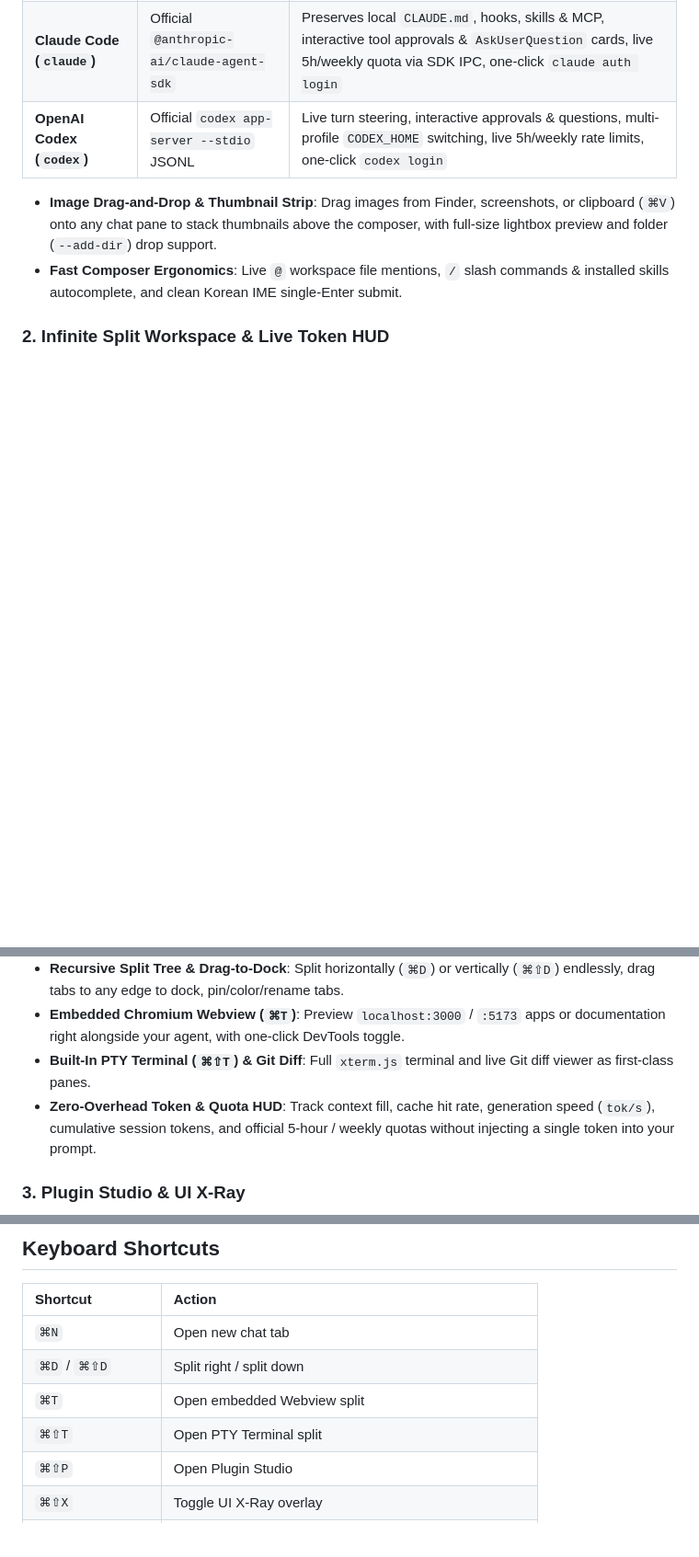
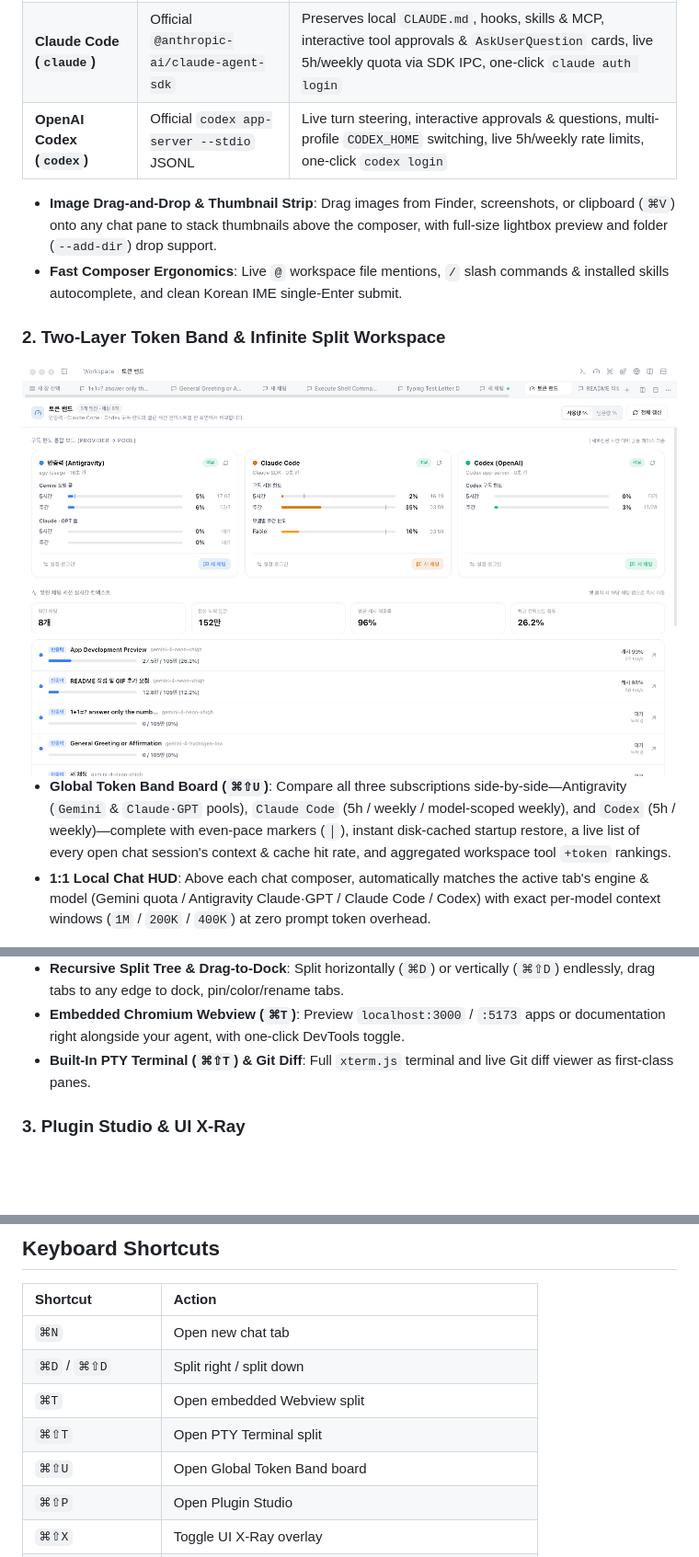
Before and after one commit to moneycode11101-svg/g-agy-ya, a Markdown page: README.en.md, 3 parts joined by grey strips. Shown at 92% size. GitHub-like rendering; pictures changed too: docs/screenshots/token-band.png (added); blank space fills up the shorter version.

```diff
--- a/README.en.md
+++ b/README.en.md
@@ -46,14 +46,18 @@ Stop juggling terminal tabs, browser windows, and separate AI apps. **g-agy-ya**
 - **Image Drag-and-Drop & Thumbnail Strip**: Drag images from Finder, screenshots, or clipboard (`⌘V`) onto any chat pane to stack thumbnails above the composer, with full-size lightbox preview and folder (`--add-dir`) drop support.
 - **Fast Composer Ergonomics**: Live `@` workspace file mentions, `/` slash commands & installed skills autocomplete, and clean Korean IME single-Enter submit.
 
-### 2. Infinite Split Workspace & Live Token HUD
+### 2. Two-Layer Token Band & Infinite Split Workspace
+
+<img src="docs/screenshots/token-band.png" alt="Global Token Band board comparing Antigravity, Claude Code, and Codex quotas and live sessions" width="100%" />
+
+- **Global Token Band Board (`⌘⇧U`)**: Compare all three subscriptions side-by-side—Antigravity (`Gemini` & `Claude·GPT` pools), `Claude Code` (5h / weekly / model-scoped weekly), and `Codex` (5h / weekly)—complete with even-pace markers (`│`), instant disk-cached startup restore, a live list of every open chat session's context & cache hit rate, and aggregated workspace tool `+token` rankings.
+- **1:1 Local Chat HUD**: Above each chat composer, automatically matches the active tab's engine & model (Gemini quota / Antigravity Claude·GPT / Claude Code / Codex) with exact per-model context windows (`1M` / `200K` / `400K`) at zero prompt token overhead.
 
 <img src="docs/screenshots/split-webview.png" alt="Live Token HUD and embedded Webview split view" width="100%" />
 
 - **Recursive Split Tree & Drag-to-Dock**: Split horizontally (`⌘D`) or vertically (`⌘⇧D`) endlessly, drag tabs to any edge to dock, pin/color/rename tabs.
 - **Embedded Chromium Webview (`⌘T`)**: Preview `localhost:3000` / `:5173` apps or documentation right alongside your agent, with one-click DevTools toggle.
 - **Built-In PTY Terminal (`⌘⇧T`) & Git Diff**: Full `xterm.js` terminal and live Git diff viewer as first-class panes.
-- **Zero-Overhead Token & Quota HUD**: Track context fill, cache hit rate, generation speed (`tok/s`), cumulative session tokens, and official 5-hour / weekly quotas without injecting a single token into your prompt.
 
 ### 3. Plugin Studio & UI X-Ray
 
@@ -101,6 +105,7 @@ npm start
 | `⌘D` / `⌘⇧D` | Split right / split down |
 | `⌘T` | Open embedded Webview split |
 | `⌘⇧T` | Open PTY Terminal split |
+| `⌘⇧U` | Open Global Token Band board |
 | `⌘⇧P` | Open Plugin Studio |
 | `⌘⇧X` | Toggle UI X-Ray overlay |
 | `⌘B` | Toggle workspace sidebar |
```
Also changed, not shown: README.md (+7 -2 lines), 15 other files.
